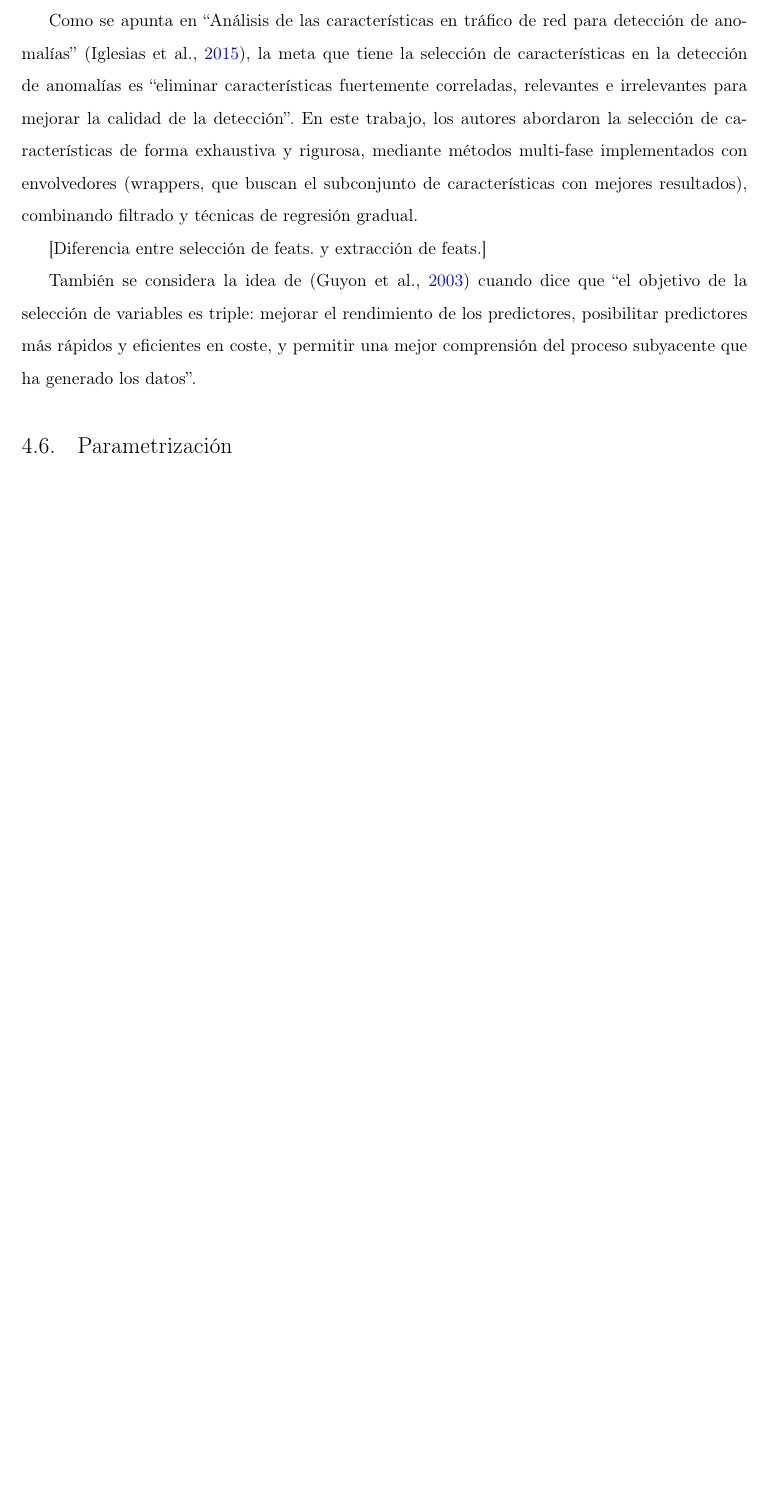
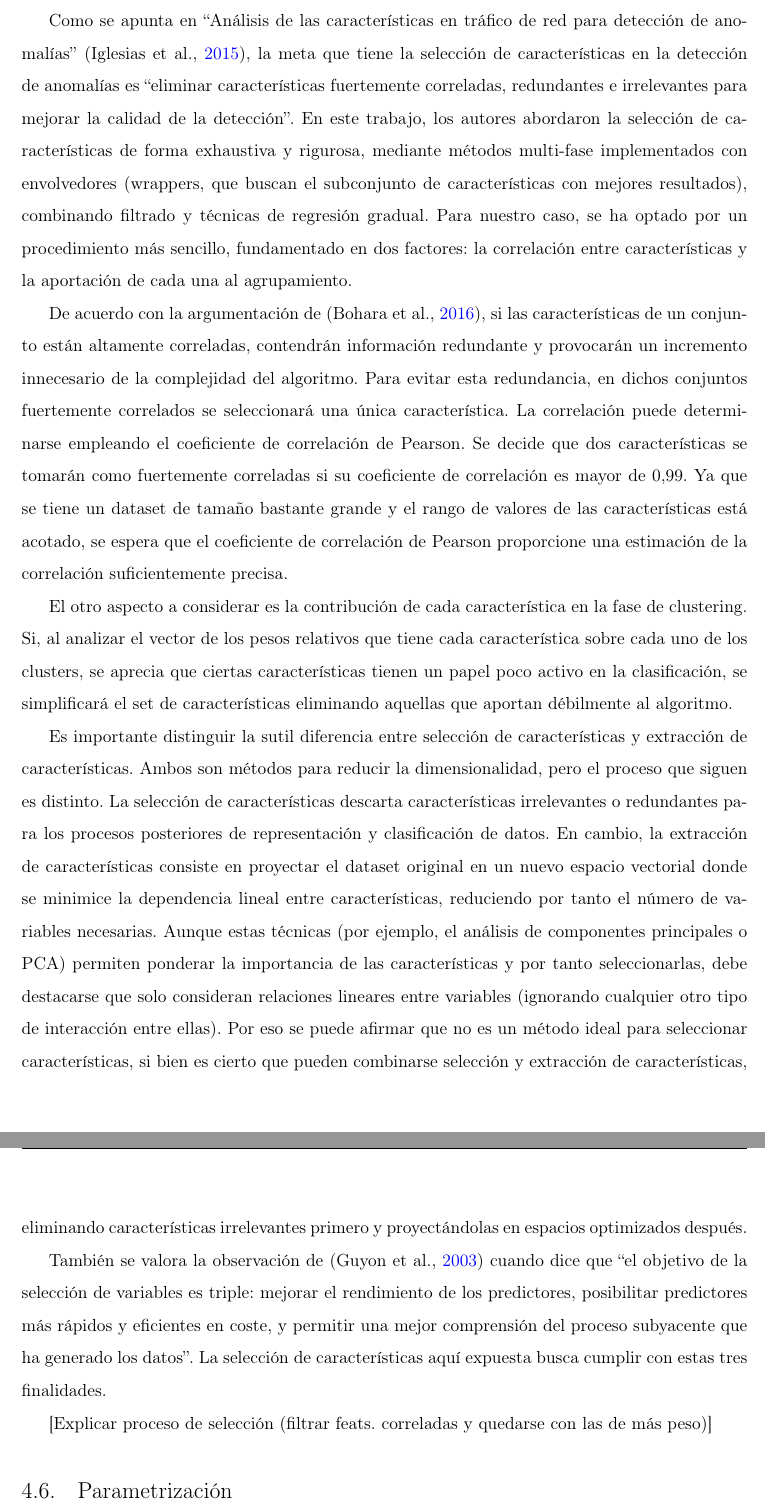
Before and after one commit to jartigag/tfm-clustering, a LaTeX document (TFM.tex, which reads contenido/TFM-04_Desarrollo.tex): part of page 26 of 32 before the commit and two parts of pages 26 and 27 of 33 after it, the two joined at a grey line, cut so that both start at the same text, the shorter picture padded with empty space. Compiled offline with pdfLaTeX.

Commit message:
4.5. selección de características

```diff
--- a/contenido/TFM-04_Desarrollo.tex
+++ b/contenido/TFM-04_Desarrollo.tex
@@ -237,13 +244,40 @@ En concreto, se prestará especial atención a la forma, varianza y modalidades
 
 \section{Selección de características}\label{sec:selecciondecaracteristicas}
 
-Como se apunta en ``Análisis de las características en tráfico de red para detección de anomalías'' \cite{Iglesias2015}, la meta que tiene la selección de características en la detección de anomalías es ``eliminar características fuertemente correladas, relevantes e irrelevantes para mejorar la calidad de la detección''.
+Como se apunta en ``Análisis de las características en tráfico de red para detección de anomalías'' \cite{Iglesias_2015},
+la meta que tiene la selección de características en la detección de anomalías es
+``eliminar características fuertemente correladas, redundantes e irrelevantes para mejorar la calidad de la detección''.
 En este trabajo, los autores abordaron la selección de características de forma exhaustiva y rigurosa,
-mediante métodos multi-fase implementados con envolvedores (\emph{wrappers}, que buscan el subconjunto de características con mejores resultados), combinando filtrado y técnicas de regresión gradual.
+mediante métodos multi-fase implementados con envolvedores (\emph{wrappers}, que buscan el subconjunto de características con mejores resultados),
+combinando filtrado y técnicas de regresión gradual.
+Para nuestro caso, se ha optado por un procedimiento más sencillo, fundamentado en dos factores: la correlación entre características y la aportación de cada una al agrupamiento.
 
-[Diferencia entre selección de feats. y extracción de feats.]
+De acuerdo con la argumentación de \cite{Bohara_2016}, si las características de un conjunto están altamente correladas,
+contendrán información redundante y provocarán un incremento innecesario de la complejidad del algoritmo.
+Para evitar esta redundancia, en dichos conjuntos fuertemente correlados se seleccionará una única característica.
+La correlación puede determinarse empleando el coeficiente de correlación de Pearson.
+Se decide que dos características se tomarán como fuertemente correladas si su coeficiente de correlación es mayor de 0,99.
+Ya que se tiene un \emph{dataset} de tamaño bastante grande y el rango de valores de las características está acotado,
+se espera que el coeficiente de correlación de Pearson proporcione una estimación de la correlación suficientemente precisa.
 
-También se considera la idea de \cite{Guyon_2003} cuando dice que ``el objetivo de la selección de variables es triple: mejorar el rendimiento de los predictores, posibilitar predictores más rápidos y eficientes en coste, y permitir una mejor comprensión del proceso subyacente que ha generado los datos''.
+El otro aspecto a considerar es la contribución de cada característica en la fase de \emph{clustering}.
+Si, al analizar el vector de los pesos relativos que tiene cada característica sobre cada uno de los clusters,
+se aprecia que ciertas características tienen un papel poco activo en la clasificación,
+se simplificará el set de características eliminando aquellas que aportan débilmente al algoritmo.
 
+Es importante distinguir la sutil diferencia entre selección de características y extracción de características.
+Ambos son métodos para reducir la dimensionalidad, pero el proceso que siguen es distinto.
+La selección de características descarta características irrelevantes o redundantes para los procesos posteriores de representación y clasificación de datos.
+En cambio, la extracción de características consiste en proyectar el \emph{dataset} original en un nuevo espacio vectorial
+donde se minimice la dependencia lineal entre características, reduciendo por tanto el número de variables necesarias.
+Aunque estas técnicas (por ejemplo, el análisis de componentes principales o PCA) permiten ponderar la importancia de las características y por tanto seleccionarlas,
+debe destacarse que solo consideran relaciones lineares entre variables (ignorando cualquier otro tipo de interacción entre ellas).
+Por eso se puede afirmar que no es un método ideal para seleccionar características, si bien es cierto
+que pueden combinarse selección y extracción de características, eliminando características irrelevantes primero y proyectándolas en espacios optimizados después.
+
+También se valora la observación de \cite{Guyon_2003} cuando dice que ``el objetivo de la selección de variables es triple: mejorar el rendimiento de los predictores, posibilitar predictores más rápidos y eficientes en coste, y permitir una mejor comprensión del proceso subyacente que ha generado los datos''.
+La selección de características aquí expuesta busca cumplir con estas tres finalidades.
+
+[Explicar proceso de selección (filtrar feats. correladas y quedarse con las de más peso)]
 
 \section{Parametrización}\label{sec:parametrizacion}
```
Also changed, not shown: contenido/TFM-03_EstadoDelArte.tex (+6 -8 lines), contenido/TFM-biblio.bib (+1 -1 lines), TFM.pdf, contenido/TFM-04_Desarrollo.tex (23 more changed lines).
